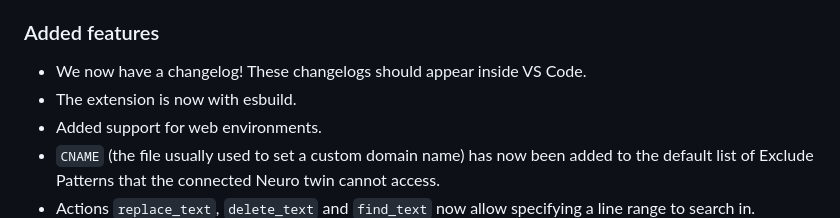
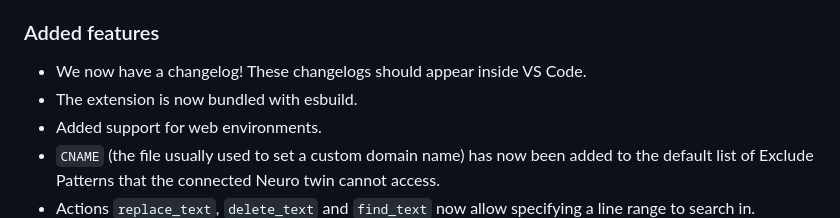
Before and after one commit to neuroverse-fm/neuropilot, a Markdown page: CHANGELOG.md, the part around the change. GitHub-like rendering.

Commit message:
Fix forgotten word

```diff
--- a/CHANGELOG.md
+++ b/CHANGELOG.md
@@ -51,7 +51,7 @@ This update was made in response to the Evil dev stream on 2025-08-28. [Here's t
 ### Added features
 
 - We now have a changelog! These changelogs should appear inside VS Code.
-- The extension is now with esbuild.
+- The extension is now bundled with esbuild.
 - Added support for web environments.
 - `CNAME` (the file usually used to set a custom domain name) has now been added to the default list of Exclude Patterns that the connected Neuro twin cannot access.
 - Actions `replace_text`, `delete_text` and `find_text` now allow specifying a line range to search in.
```
